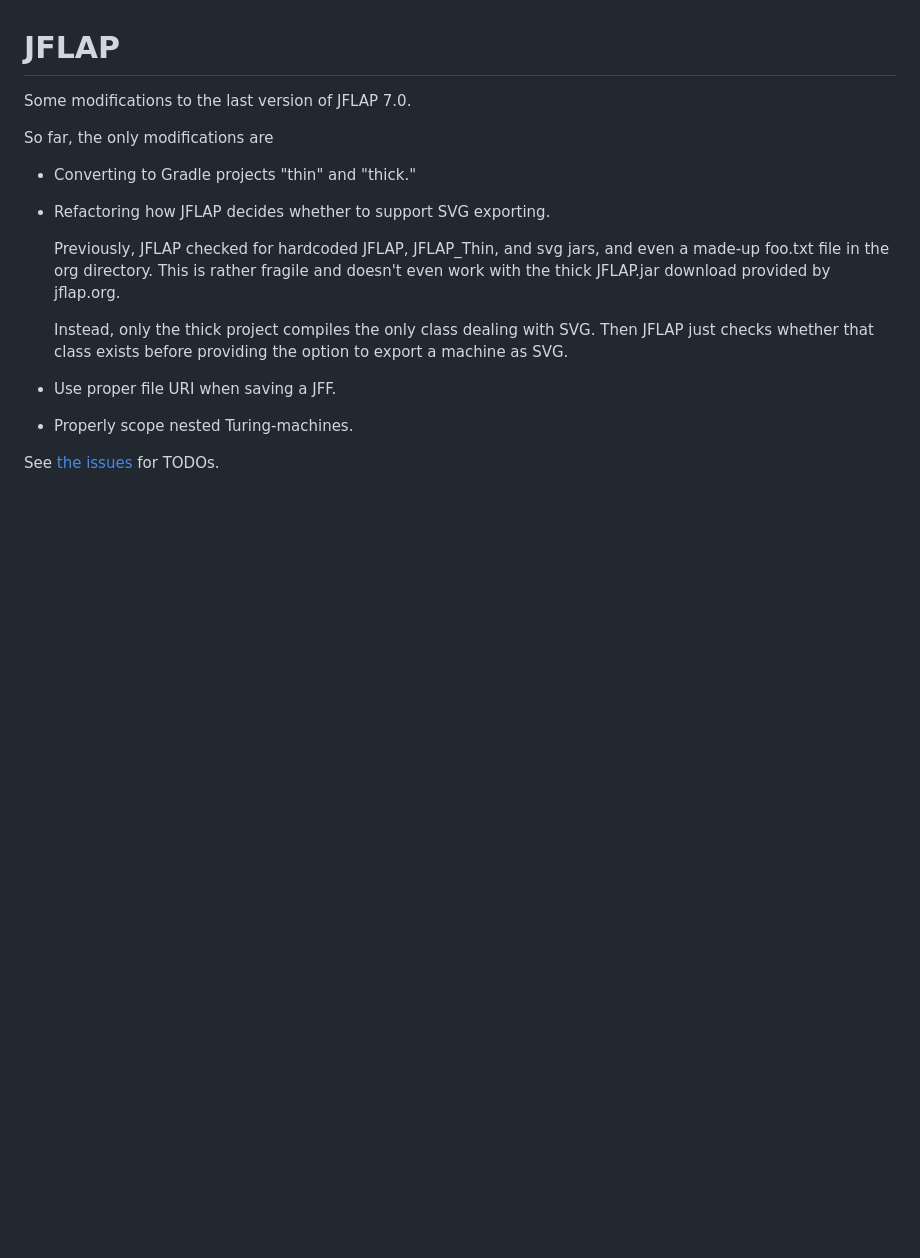
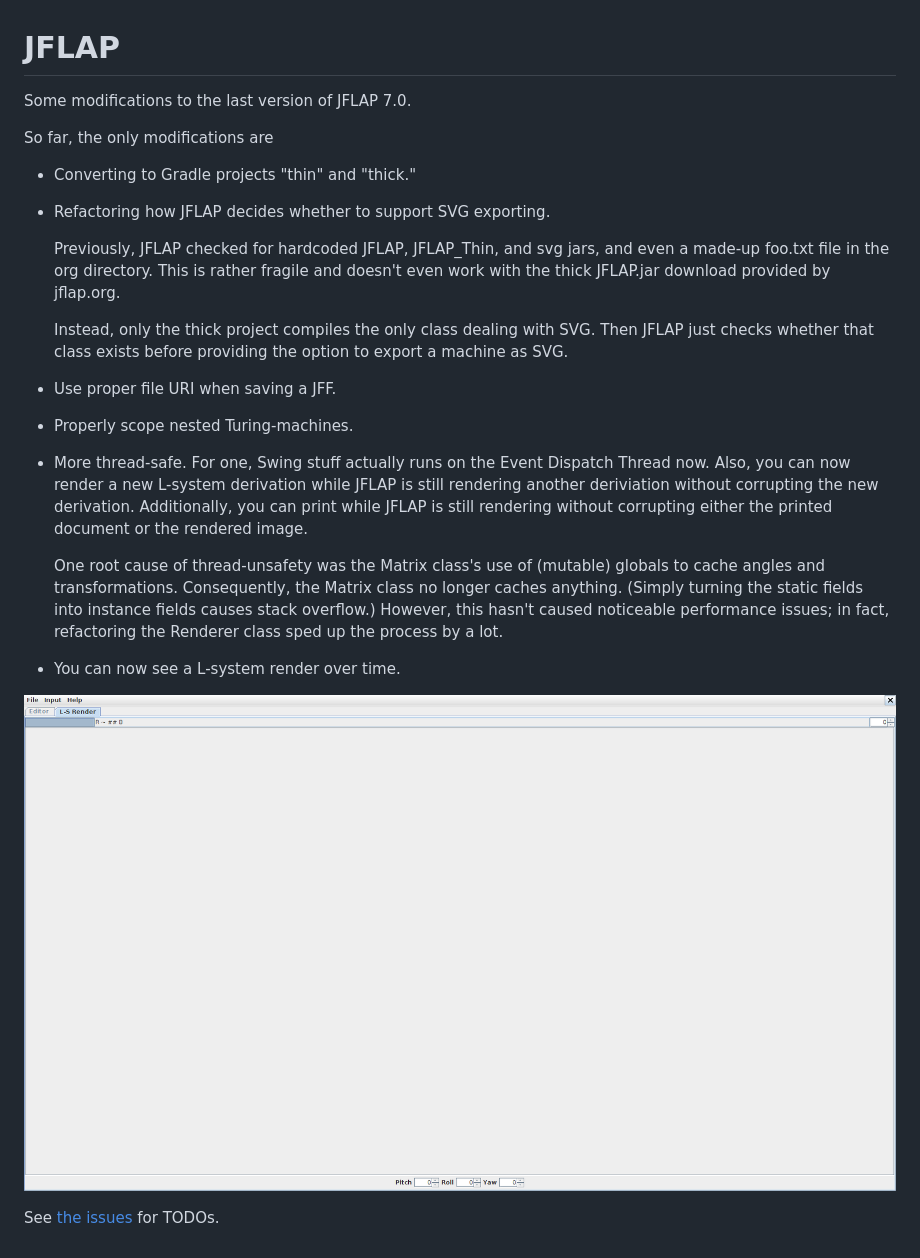
Before and after one commit to tenyoung795/JFLAP, a Markdown page: README.md, the part around the change. GitHub-like rendering; pictures changed too: lsystem.gif (added); blank space fills up the shorter version.

Commit message:
Add L-system fix to README

```diff
--- a/README.md
+++ b/README.md
@@ -18,5 +18,19 @@ So far, the only modifications are
     to export a machine as SVG.
 *   Use proper file URI when saving a JFF.
 *   Properly scope nested Turing-machines.
+*   More thread-safe. For one, Swing stuff actually runs on the Event Dispatch Thread
+    now. Also, you can now render a new L-system derivation while JFLAP is still
+    rendering another deriviation without corrupting the new derivation.
+    Additionally, you can print while JFLAP is still rendering without corrupting
+    either the printed document or the rendered image.
+
+    One root cause of thread-unsafety was the Matrix class's use of (mutable) globals
+    to cache angles and transformations. Consequently, the Matrix class
+    no longer caches anything. (Simply turning the static fields into instance fields
+    causes stack overflow.) However, this hasn't caused noticeable performance issues;
+    in fact, refactoring the Renderer class sped up the process by a lot.
+*   You can now see a L-system render over time.
+
+![animating L-systems](https://github.com/tenyoung795/JFLAP/raw/master/lsystem.gif)
 
 See [the issues](https://github.com/tenyoung795/JFLAP/issues) for TODOs.
```
